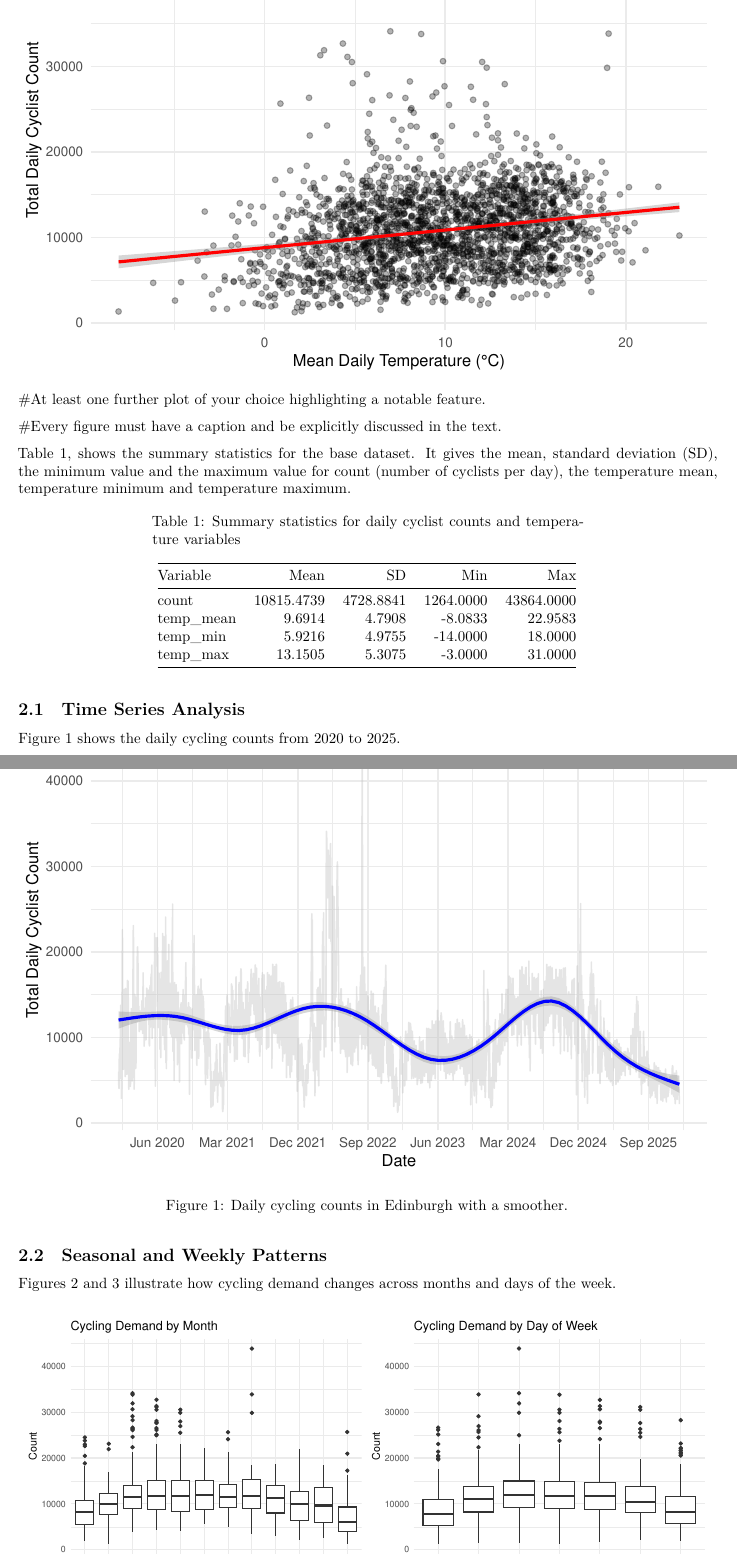
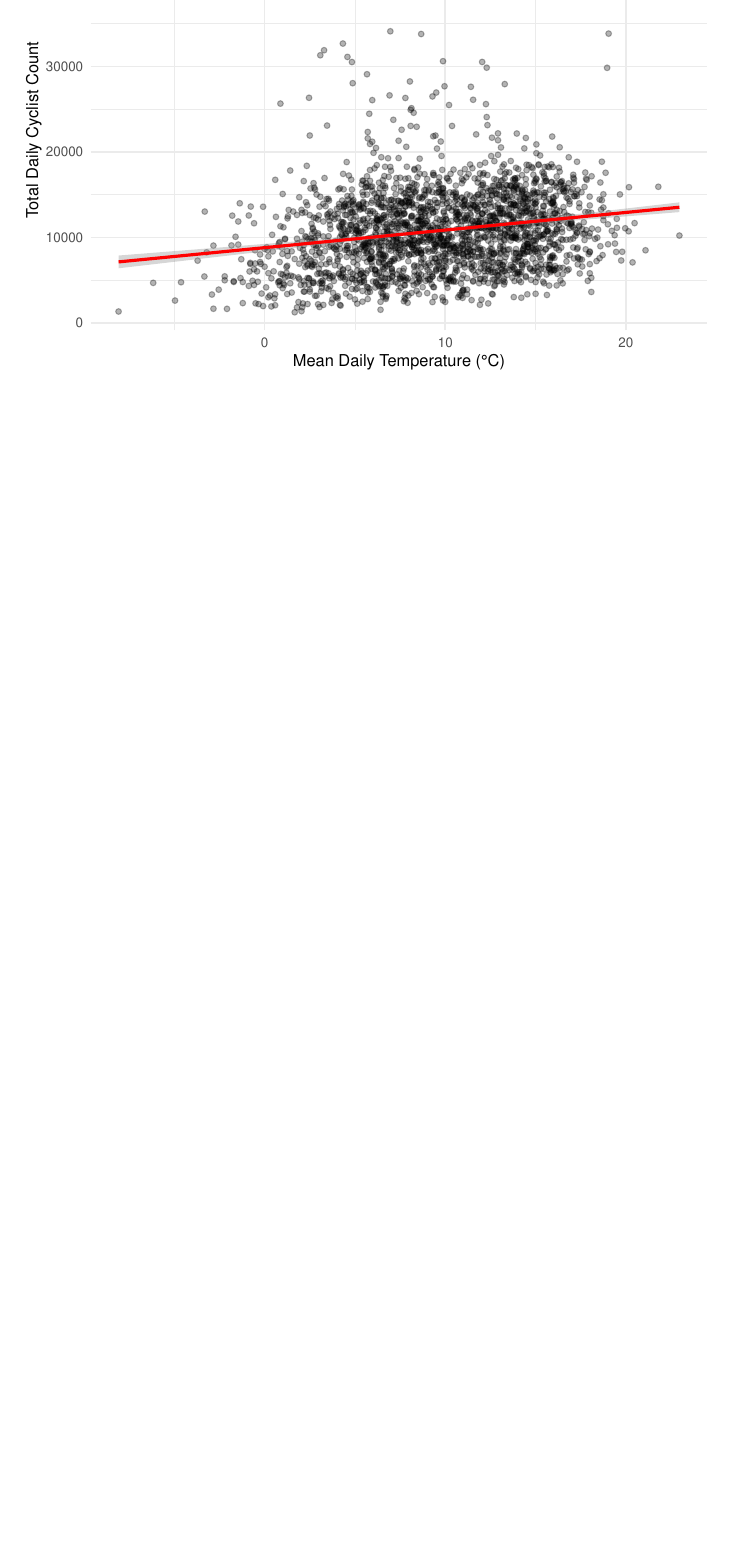
Before and after one commit to alicemiller04/Stat_Comp_Project2, an R Markdown document (Report_project02.Rmd): two parts of pages 4 and 5 of 10 before the commit and part of page 4 of 8 after it, the two joined at a grey line, cut so that both start at the same text, the shorter picture padded with empty space. Rendered offline with R 4.5, knitr and Pandoc, then LaTeX, with nearby package versions.

Commit message:
tidied plots

````diff
--- a/Report_project02.Rmd
+++ b/Report_project02.Rmd
@@ -62,30 +62,3 @@ We can see from these plots that the winter months have slightly lower cyclist c
 plot_temp_scatter
 ```
 
-#At least one further plot of your choice highlighting a notable feature.
-
-#Every figure must have a caption and be explicitly discussed in the text.
-
-
-Table 1, shows the summary statistics for the base dataset. It gives the mean, standard deviation (SD), the minimum value and the maximum value for count (number of cyclists per day), the temperature mean, temperature minimum and temperature maximum.
-
-```{r q2-model, echo=FALSE}
-
-knitr::kable(summary_stats,
-             digits = 4, # Number of decimal places
-             caption = "Summary statistics for daily cyclist counts and temperature variables")
-```
-
-## Time Series Analysis
-
-Figure 1 shows the daily cycling counts from 2020 to 2025.
-
-```{r fig-timeseries, fig.cap = "Daily cycling counts in Edinburgh with a smoother."}
-plot_timeseries
-```
-
-## Seasonal and Weekly Patterns
-
-Figures 2 and 3 illustrate how cycling demand changes across months and days of the week.
-
-```{r fig-boxplots, fig.cap = "Distribution of daily cyclist counts by month (left) and day of week (right).", fig.height = 4, fig.width = 10}
````
Also changed, not shown: Report_project02.Rmd (8 more changed lines).
